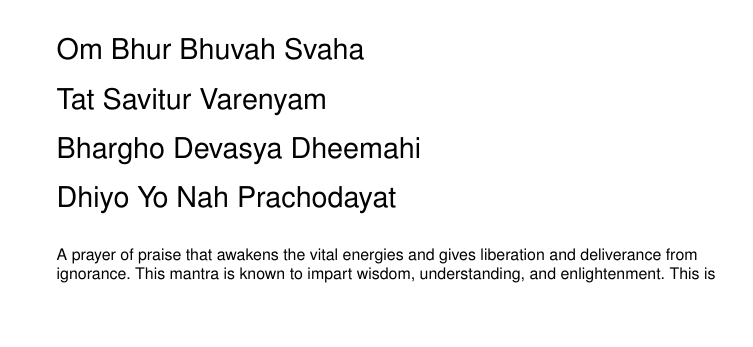
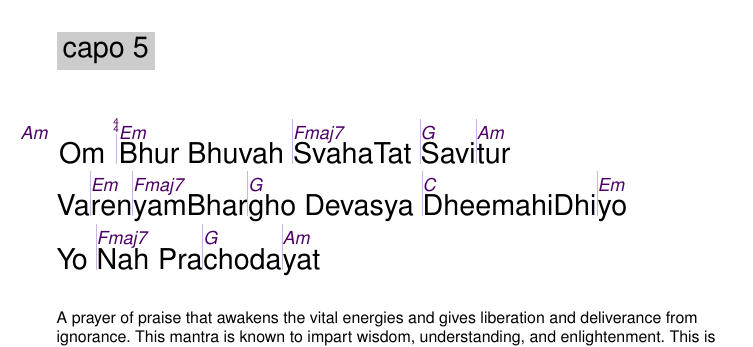
Before and after one commit to unilaiva/unilaiva-songbook, a LaTeX book (wisdom-songbook.tex, which reads content/songs_mantra_hindu.tex): part of page 12 of 115, cut at the place of the change, the shorter picture padded with empty space. Compiled offline with pdfLaTeX.

Commit message:
'Gayatri Mantra': add chords'

```diff
--- a/content/songs_mantra_hindu.tex
+++ b/content/songs_mantra_hindu.tex
@@ -201,11 +201,12 @@
 \scleardpage
 \beginsong{Gayatri Mantra \\ ``Make all the beings on Earth reach enlightenment'' \\
            Om Bhur Bhuvah Svaha}[]
+  \capo{5}
   \beginverse
-    Om Bhur Bhuvah Svaha
-    Tat Savitur Varenyam
-    Bhargho Devasya Dheemahi
-    Dhiyo Yo Nah Prachodayat
+    \[Am] Om |\[Em]Bhur Bhuvah |\[Fmaj7]Svaha
+    Tat |\[G]Savi|\[Am]tur Va|\[Em]ren|\[Fmaj7]yam
+    Bhar|\[G]gho Devasya |\[C]Dheemahi
+    Dhi|\[Em]yo Yo |\[Fmaj7]Nah Pra|\[G]choda|\[Am]yat
   \endverse
   \begin{explanation}
     A prayer of praise that awakens the vital energies and gives liberation and deliverance from
```
